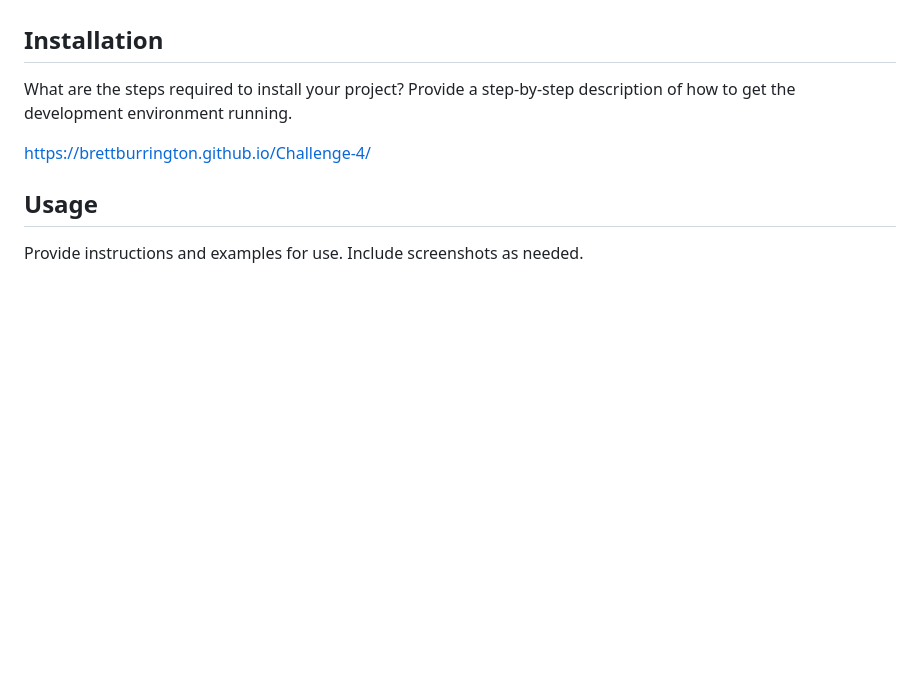
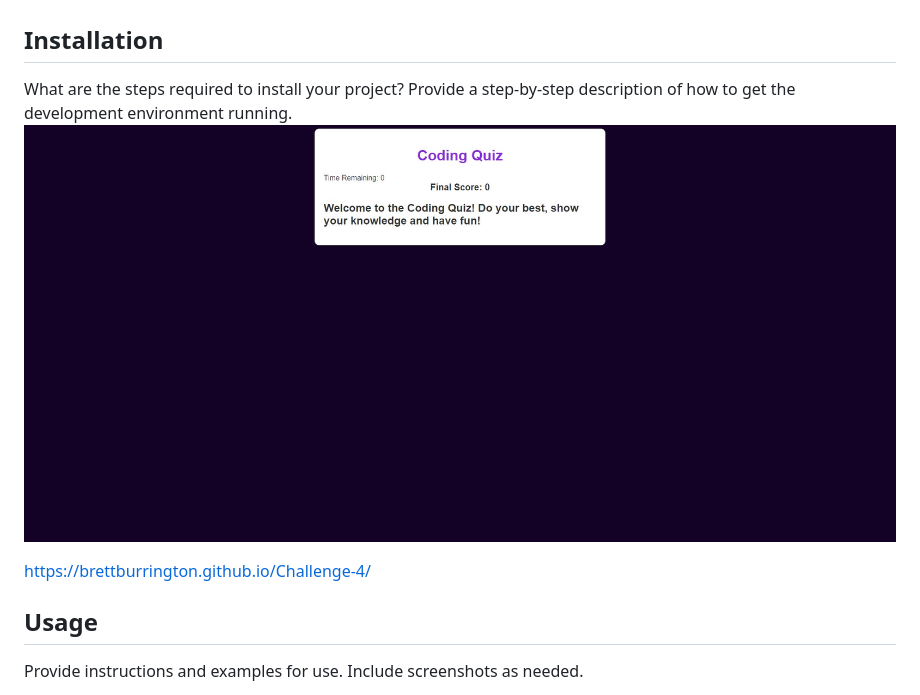
Before and after one commit to BrettBurrington/Challenge-4, a Markdown page: README.md, the part around the change printed below. GitHub-like rendering; pictures changed too: ch4.jpeg (added); blank space fills up the shorter version.

```diff
--- a/README.md
+++ b/README.md
@@ -17,7 +17,7 @@ If your README is long, add a table of contents to make it easy for users to fin
 
 ## Installation
 
-What are the steps required to install your project? Provide a step-by-step description of how to get the development environment running.
+What are the steps required to install your project? Provide a step-by-step description of how to get the development environment running.![Alt text](ch4.jpeg)
 
 https://brettburrington.github.io/Challenge-4/
 
```
Also changed, not shown: other parts of README.md (+3 -1 lines).
